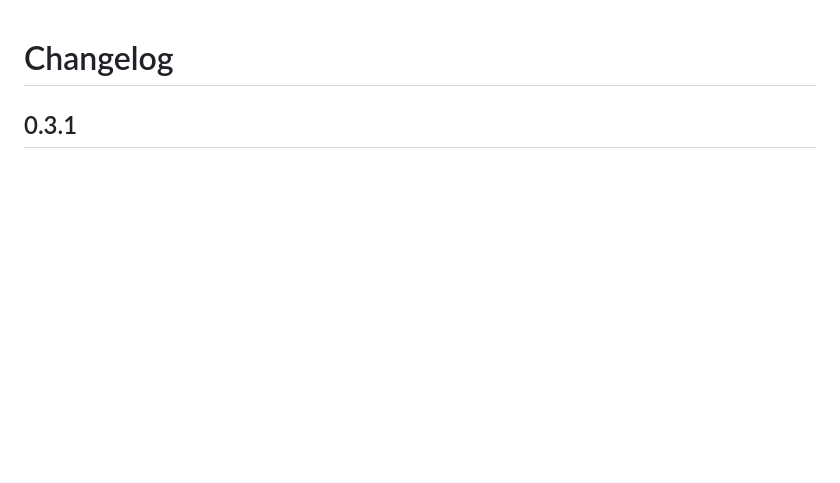
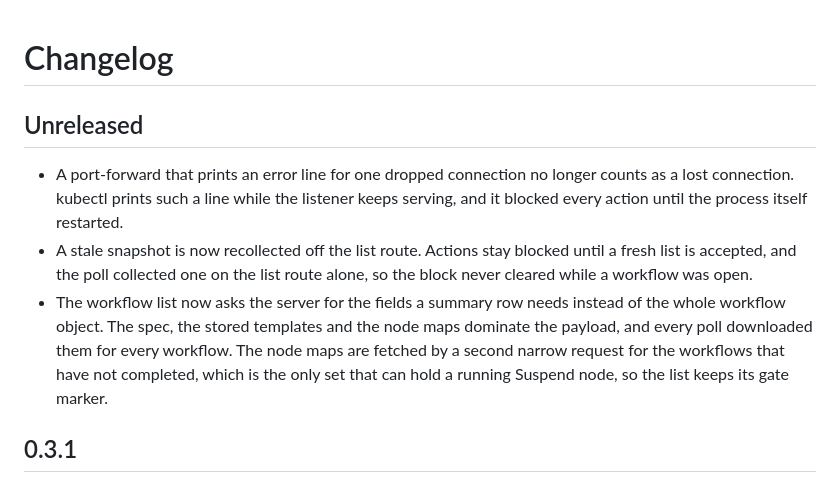
Before and after one commit to ficaa1/micko, a Markdown page: CHANGELOG.md, the part around the change. Rendered like a GitHub page; blank space fills up the shorter version.

Commit message:
docs: record the connection and payload fixes

```diff
--- a/CHANGELOG.md
+++ b/CHANGELOG.md
@@ -1,4 +1,20 @@
 # Changelog
+
+## Unreleased
+
+- A port-forward that prints an error line for one dropped connection no
+  longer counts as a lost connection. kubectl prints such a line while the
+  listener keeps serving, and it blocked every action until the process
+  itself restarted.
+- A stale snapshot is now recollected off the list route. Actions stay
+  blocked until a fresh list is accepted, and the poll collected one on the
+  list route alone, so the block never cleared while a workflow was open.
+- The workflow list now asks the server for the fields a summary row needs
+  instead of the whole workflow object. The spec, the stored templates and
+  the node maps dominate the payload, and every poll downloaded them for
+  every workflow. The node maps are fetched by a second narrow request for
+  the workflows that have not completed, which is the only set that can hold
+  a running Suspend node, so the list keeps its gate marker.
 
 ## 0.3.1
 
```
